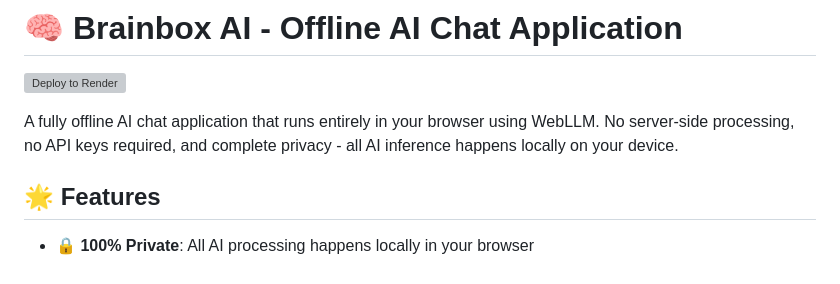
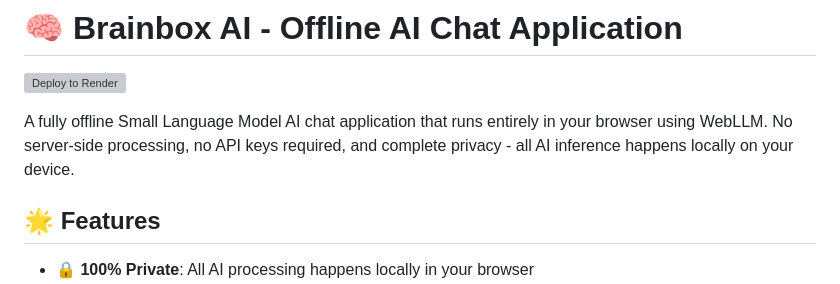
Before and after one commit to sudarshantanwer/Brainbox-AI, a Markdown page: README.md, the part around the change. GitHub-like rendering; grey boxes are pictures that could not be loaded.

Commit message:
Update README to specify Small Language Model
Clarified the description of the application to specify it as a Small Language Model AI chat application.

```diff
--- a/README.md
+++ b/README.md
@@ -2,7 +2,7 @@
 
 [![Deploy to Render](https://render.com/images/deploy-to-render-button.svg)](https://render.com/deploy)
 
-A fully offline AI chat application that runs entirely in your browser using WebLLM. No server-side processing, no API keys required, and complete privacy - all AI inference happens locally on your device.
+A fully offline Small Language Model AI chat application that runs entirely in your browser using WebLLM. No server-side processing, no API keys required, and complete privacy - all AI inference happens locally on your device.
 
 ## 🌟 Features
 
```
